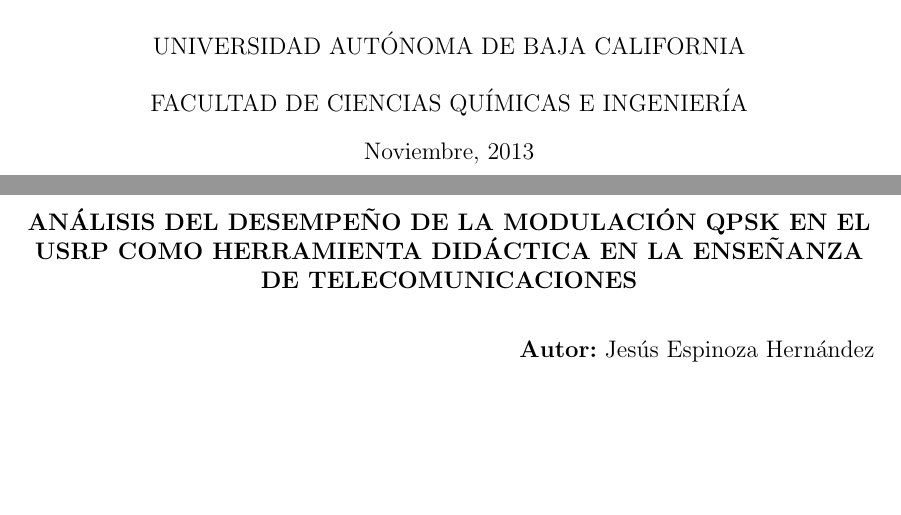
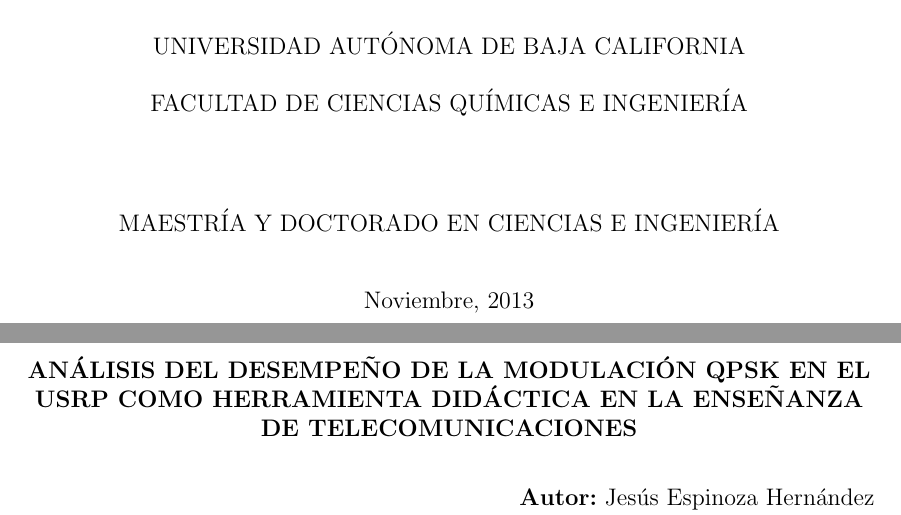
Before and after one commit to angrychuy/MasterThesis, a LaTeX thesis (main.tex, which reads thesisinfo.tex, uprmclass.cls): two parts of pages 1 and 2 of 140, joined at a grey line, cut so that both start at the same text, the shorter picture padded with empty space. Compiled offline with pdfLaTeX.

Commit message:
Se agrego el programa de maestria a la portada

```diff
--- a/thesisinfo.tex
+++ b/thesisinfo.tex
@@ -44,7 +44,7 @@
 \SetThesisTypes{Maestr\'ia en Ciencias}
 \SetThesisType{Master of Science}
 \SetDegreeTypes{Maestro en Ciencias}
-\SetDegreeType{Master of Science}
+\SetDegreeType{Maestr\'ia y Doctorado en Ciencias E Ingenier\'ia}
 \SetSpecialty{Ingenier\'ia en Electr\'onica}
 \SetDepartment{Faculty of Engineering and Chemistry Science}
 \SetGradMes{Noviembre}
--- a/uprmclass.cls
+++ b/uprmclass.cls
@@ -537,6 +537,9 @@
     UNIVERSIDAD AUT\'ONOMA DE BAJA CALIFORNIA \\%
     \vspace{0.2in}%
     \MakeUppercase{\Departamento}\\*[\BaseDiff\baselineskip]%
+    \vspace{0.5in}%
+    \MakeUppercase{\DegreeType}\\*[\BaseDiff\baselineskip]%
+    \vspace{0.2in}%
     \GradMes, \GradYear%
     \end{RS@Cent}%
     \vfill%
```
